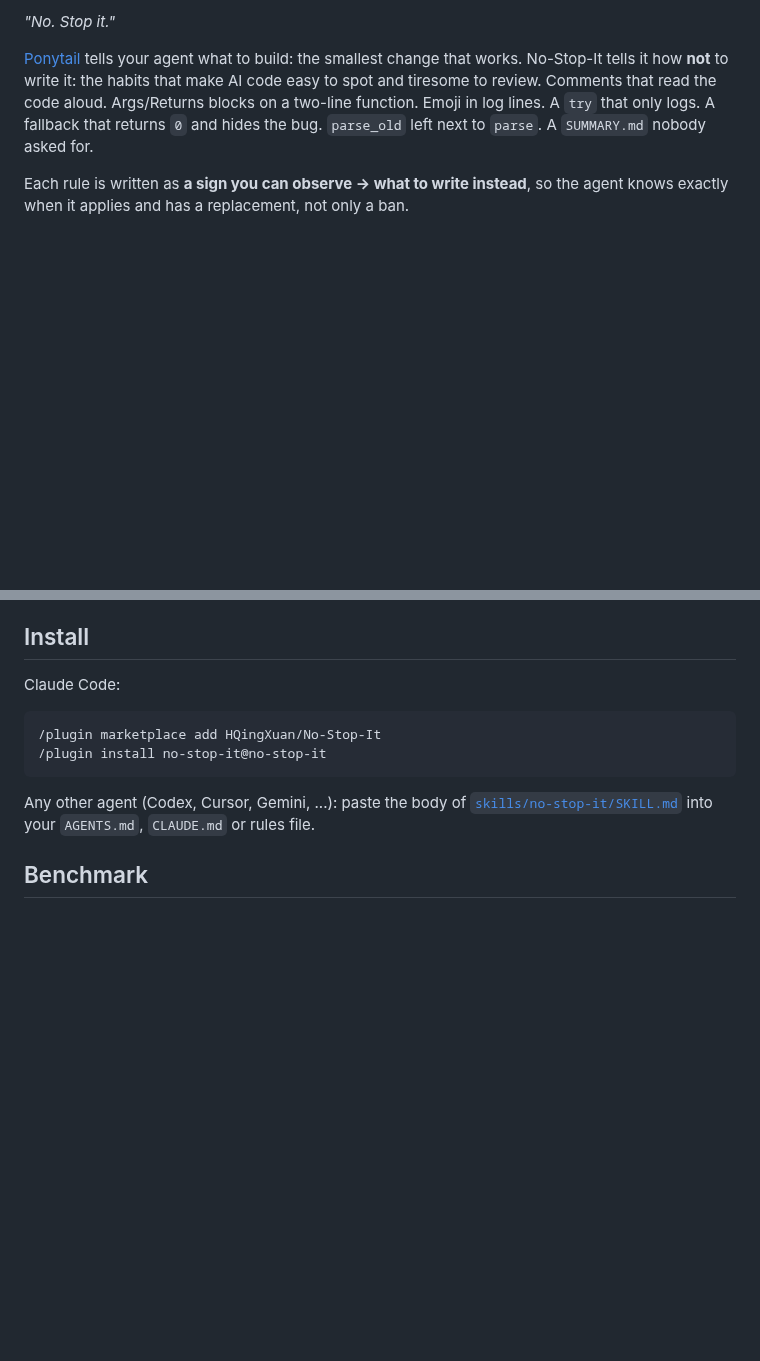
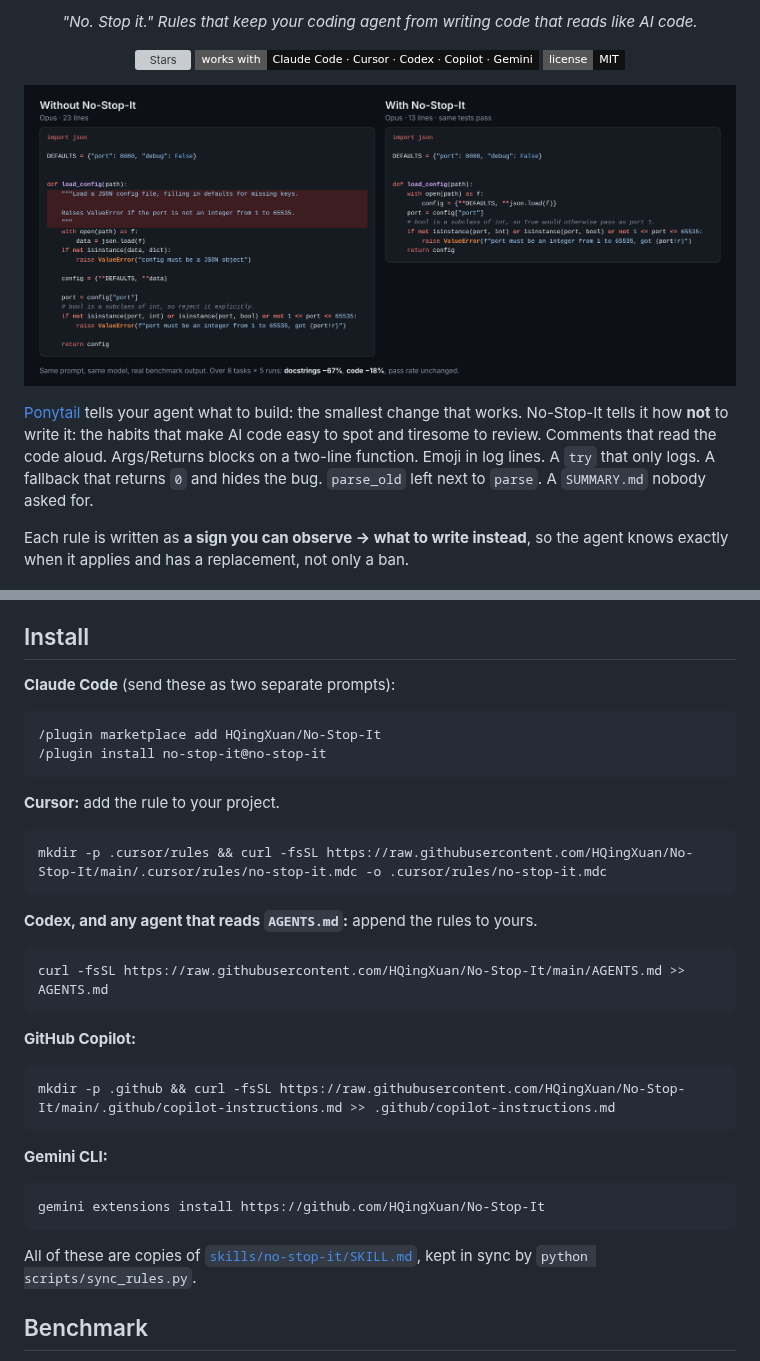
Before and after one commit to HQingXuan/No-Stop-It, a Markdown page: README.md, 2 parts joined by grey strips. Drawn GitHub-style; pictures changed too: assets/before-after.png (added); badges without logos; blank space fills up the shorter version; grey boxes are pictures that could not be loaded.

````diff
--- a/README.md
+++ b/README.md
@@ -2,5 +2,13 @@
 
-*"No. Stop it."*
+<p align="center"><em>"No. Stop it." Rules that keep your coding agent from writing code that reads like AI code.</em></p>
+
+<p align="center">
+  <img src="https://img.shields.io/github/stars/HQingXuan/No-Stop-It?style=flat-square&color=111111&label=stars" alt="Stars">
+  <img src="https://img.shields.io/badge/works%20with-Claude%20Code%20%C2%B7%20Cursor%20%C2%B7%20Codex%20%C2%B7%20Copilot%20%C2%B7%20Gemini-111111?style=flat-square" alt="Works with Claude Code, Cursor, Codex, Copilot, Gemini">
+  <img src="https://img.shields.io/badge/license-MIT-111111?style=flat-square" alt="MIT license">
+</p>
+
+<p align="center"><img src="assets/before-after.png" alt="The same task done by Opus without and with No-Stop-It: 23 lines with a docstring that repeats the code, versus 13 lines that pass the same tests" width="900"></p>
 
 [Ponytail](https://github.com/DietrichGebert/ponytail) tells your agent what to build: the smallest change that works. No-Stop-It tells it how **not** to write it: the habits that make AI code easy to spot and tiresome to review. Comments that read the code aloud. Args/Returns blocks on a two-line function. Emoji in log lines. A `try` that only logs. A fallback that returns `0` and hides the bug. `parse_old` left next to `parse`. A `SUMMARY.md` nobody asked for.
 
@@ -12,14 +20,38 @@ Each rule is written as **a sign you can observe → what to write instead**, so
 
 ## Install
 
-Claude Code:
+**Claude Code** (send these as two separate prompts):
 
 ```
 /plugin marketplace add HQingXuan/No-Stop-It
 /plugin install no-stop-it@no-stop-it
 ```
 
-Any other agent (Codex, Cursor, Gemini, ...): paste the body of [`skills/no-stop-it/SKILL.md`](skills/no-stop-it/SKILL.md) into your `AGENTS.md`, `CLAUDE.md` or rules file.
+**Cursor:** add the rule to your project.
+
+```
+mkdir -p .cursor/rules && curl -fsSL https://raw.githubusercontent.com/HQingXuan/No-Stop-It/main/.cursor/rules/no-stop-it.mdc -o .cursor/rules/no-stop-it.mdc
+```
+
+**Codex, and any agent that reads `AGENTS.md`:** append the rules to yours.
+
+```
+curl -fsSL https://raw.githubusercontent.com/HQingXuan/No-Stop-It/main/AGENTS.md >> AGENTS.md
+```
+
+**GitHub Copilot:**
+
+```
+mkdir -p .github && curl -fsSL https://raw.githubusercontent.com/HQingXuan/No-Stop-It/main/.github/copilot-instructions.md >> .github/copilot-instructions.md
+```
+
+**Gemini CLI:**
+
+```
+gemini extensions install https://github.com/HQingXuan/No-Stop-It
+```
+
+All of these are copies of [`skills/no-stop-it/SKILL.md`](skills/no-stop-it/SKILL.md), kept in sync by `python scripts/sync_rules.py`.
 
 ## Benchmark
 
````
Also changed, not shown: other parts of README.md (+1 -1 lines), .github/copilot-instructions.md (added, +42 -0 lines), AGENTS.md (added, +42 -0 lines), 4 other files.
